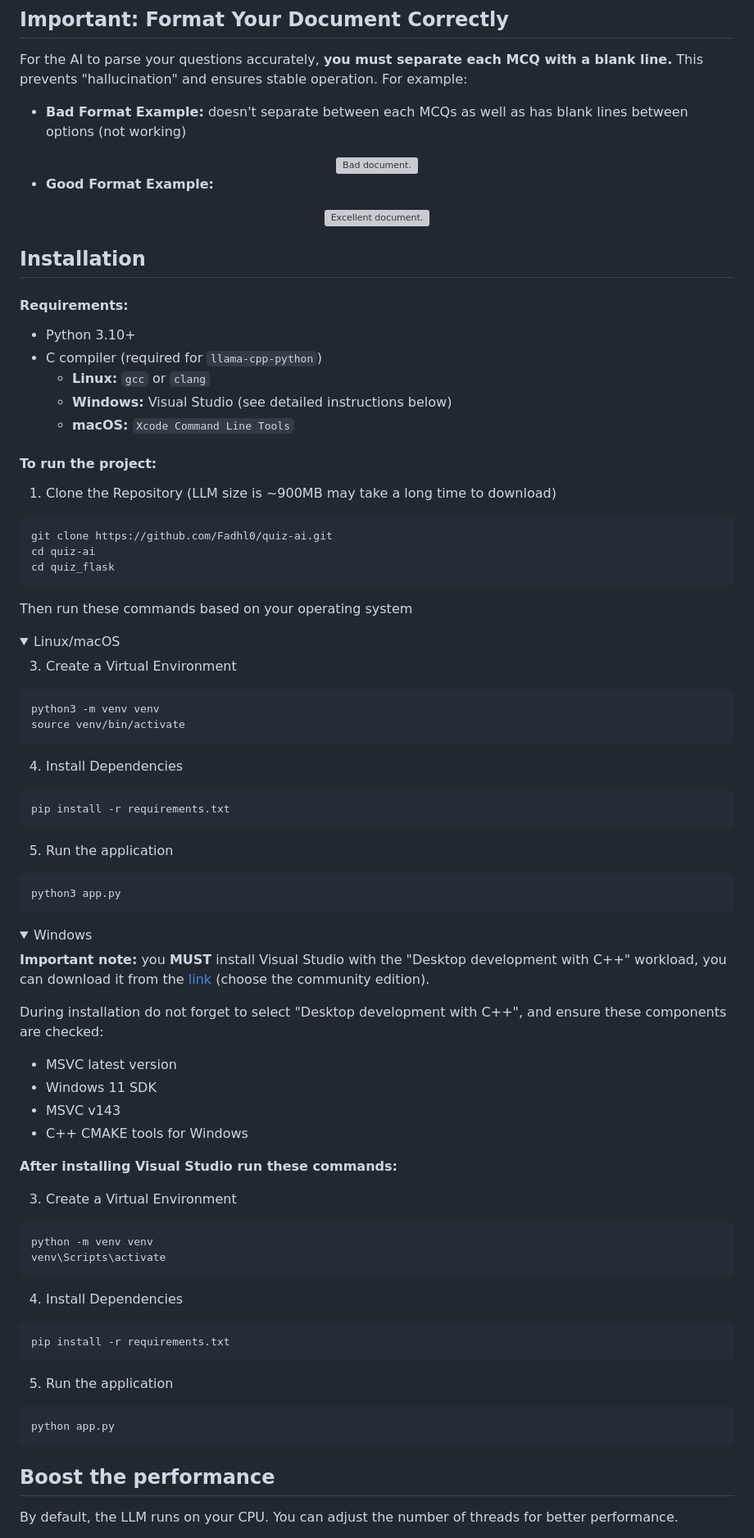
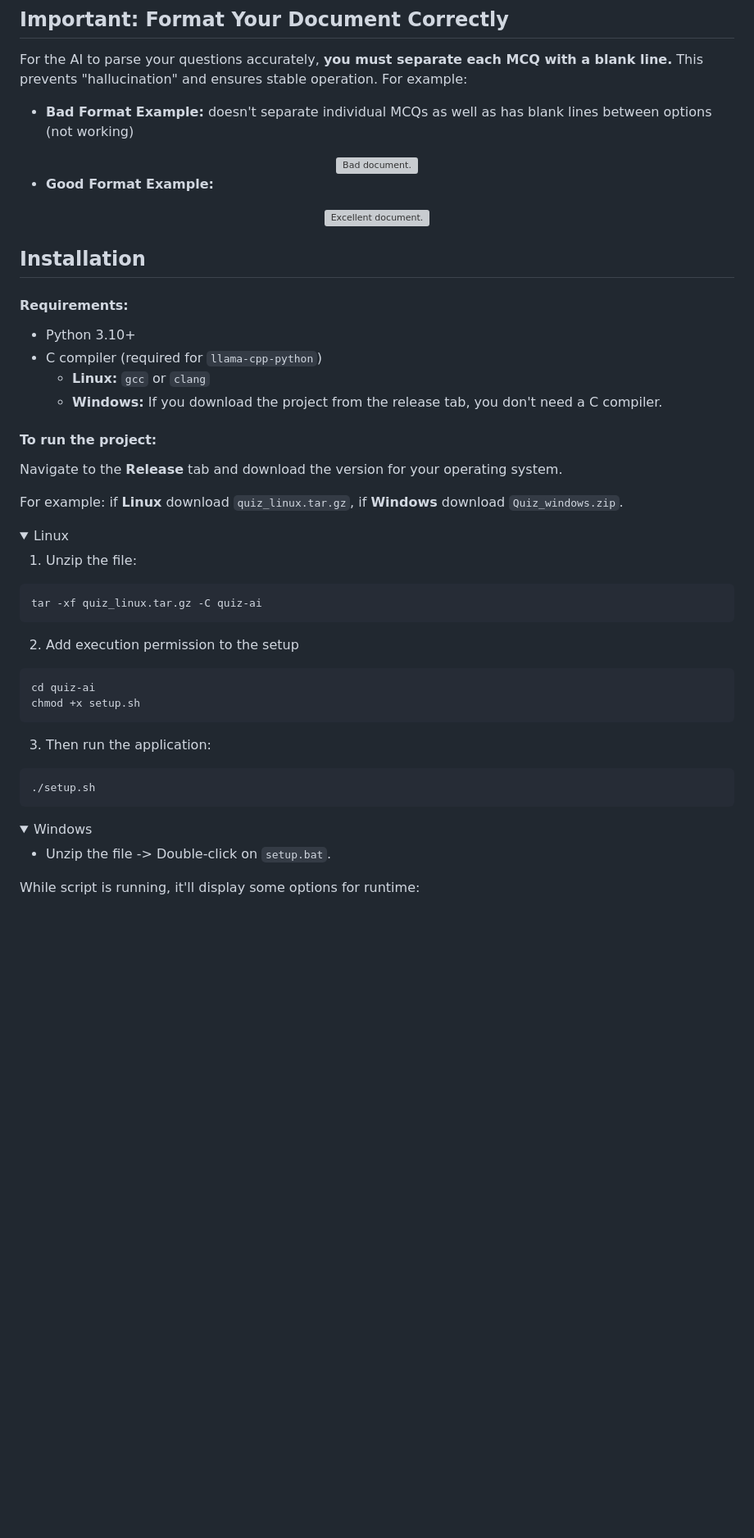
Before and after one commit to Fadhl0/quiz-ai, a Markdown page: README.md, the part around one of its changes. Shown at 82% size. Rendered like a GitHub page; folded sections open; blank space fills up the shorter version; grey boxes are pictures that could not be loaded.

Commit message:
Revise README with clearer setup instructions
Updated instructions for running the project and clarified C compiler requirements.

````diff
--- a/README.md
+++ b/README.md
@@ -19,7 +19,7 @@ https://github.com/user-attachments/assets/11d11867-435a-40c1-9871-1bf3f97a6cbd
 For the AI to parse your questions accurately, **you must separate each MCQ with a blank line.** This prevents "hallucination" and ensures stable operation.
 For example:
 
-- **Bad Format Example:** doesn't separate between each MCQs as well as has blank lines between options (not working)
+- **Bad Format Example:** doesn't separate individual MCQs as well as has blank lines between options (not working)
 
 <div align="center">
   <img src="https://i.imgur.com/KB6Ne00.png"  alt="Bad document.">
@@ -40,78 +40,43 @@ For example:
 * Python 3.10+
 * C compiler (required for `llama-cpp-python`)
     * **Linux:** `gcc` or `clang`
-    * **Windows:** Visual Studio (see detailed instructions below)
-    * **macOS:** `Xcode Command Line Tools`
+    * **Windows:** If you download the project from the release tab, you don't need a C compiler.
 
 #### To run the project:
 
-1. Clone the Repository (LLM size is ~900MB may take a long time to download)
+Navigate to the **Release** tab and download the version for your operating system.
+
+For example: if **Linux** download `quiz_linux.tar.gz`, if **Windows** download `Quiz_windows.zip`.
+
+<details>
+<summary>Linux</summary>
+
+1. Unzip the file:
+
 ```bash
-git clone https://github.com/Fadhl0/quiz-ai.git
-cd quiz-ai
-cd quiz_flask
+tar -xf quiz_linux.tar.gz -C quiz-ai
 ```
 
-Then run these commands based on your operating system
-<details>
-<summary>Linux/macOS</summary>
-
-3. Create a Virtual Environment
+2. Add execution permission to the setup
 
 ```bash
-python3 -m venv venv
-source venv/bin/activate
+cd quiz-ai
+chmod +x setup.sh
 ```
 
-4. Install Dependencies
+3. Then run the application:
 
 ```bash
-pip install -r requirements.txt
+./setup.sh
 ```
-
-5. Run the application
-
-```bash
-python3 app.py
-```
-
 </details>
 
 <details>
 <summary>Windows</summary>
 
-**Important note:** you **MUST** install Visual Studio with the "Desktop development with C++" workload, you can download it from the [link](https://visualstudio.microsoft.com/vs/older-downloads/) (choose the community edition).
-
-During installation do not forget to select "Desktop development with C++", and ensure these components are checked:
-
-* MSVC latest version
-* Windows 11 SDK
-* MSVC v143
-* C++ CMAKE tools for Windows
-
-**After installing Visual Studio run these commands:**
-
-3. Create a Virtual Environment
-
-```cmd
-python -m venv venv
-venv\Scripts\activate
-```
-
-4. Install Dependencies
-
-```cmd
-pip install -r requirements.txt
-```
-
-5. Run the application
-
-```cmd
-python app.py
-```
+- Unzip the file -> Double-click on `setup.bat`.
 
 </details>
 
-## Boost the performance
-By default, the LLM runs on your CPU. You can adjust the number of threads for better performance.
+While script is running, it'll display some options for runtime:
 
````
Also changed, not shown: other parts of README.md (+25 -16 lines).
